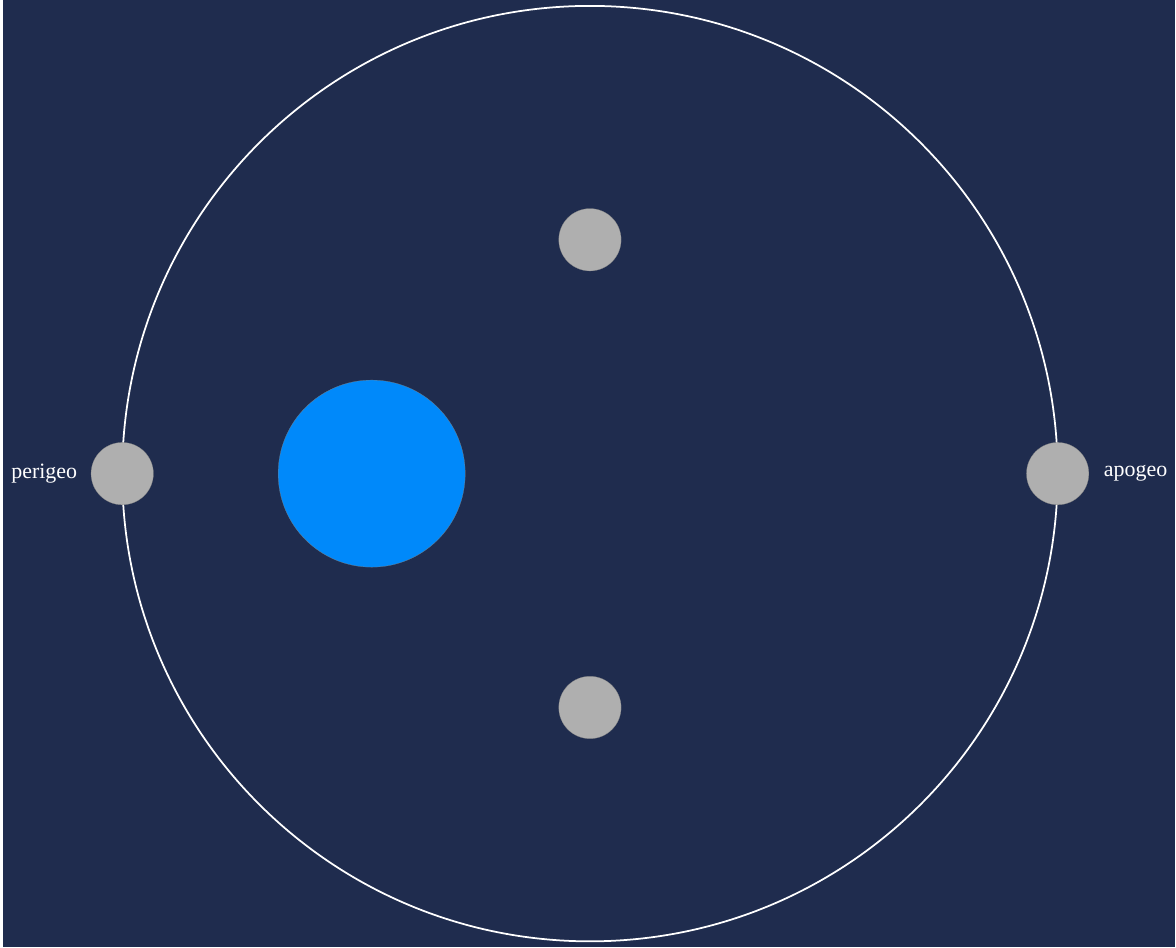
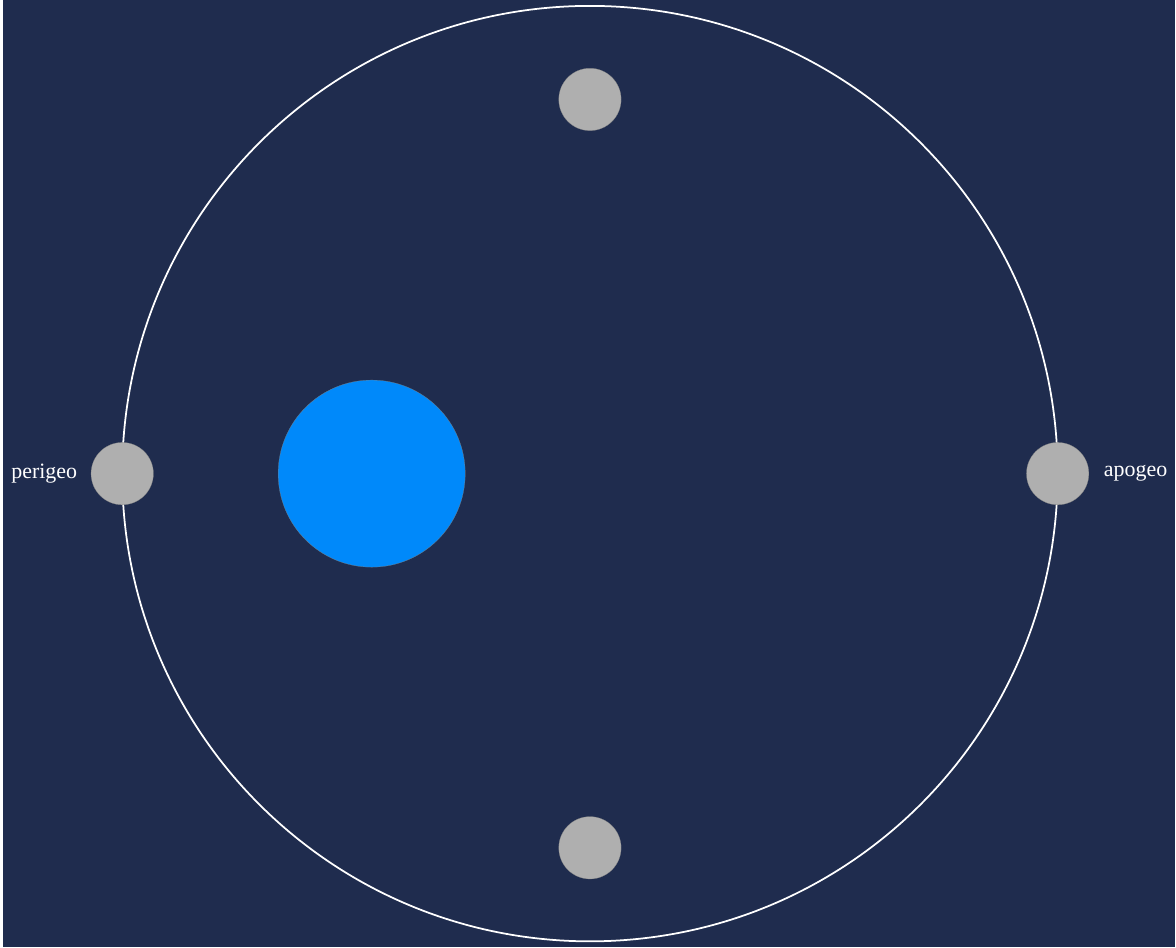
Before and after one commit to ulaulaman/tikzdraw, a LaTeX figure (astronomy/sistema_terra-luna/sistema_terra-luna.tex): the whole page. Compiled offline with XeLaTeX; a missing font is replaced by an installed copy or a similar font.

Commit message:
Modifica all'eccentricità dell'orbita lunare

```diff
--- a/astronomy/sistema_terra-luna/sistema_terra-luna.tex
+++ b/astronomy/sistema_terra-luna/sistema_terra-luna.tex
@@ -39,23 +39,23 @@
 		\tkzDefPoint(15,0){L}
 		\tkzDefPoint(16,0){Lr}
 		%
-		\begin{scope}[yscale=0.5]
+		\begin{scope}[yscale=0.8]
 			\tkzDrawCircle[color=white,ultra thick](O,L)
 		\end{scope}
 		%
 		\tkzDrawCircle[fill=earth](E,Er)
 		\tkzDrawCircle[fill=moon](L,Lr)
 		%
-		\tkzDefPoint(0,7.5){L1}
-		\tkzDefPoint(1,7.5){Lr1}
+		\tkzDefPoint(0,12){L1}
+		\tkzDefPoint(1,12){Lr1}
 		\tkzDrawCircle[fill=moon](L1,Lr1)
 		%
 		\tkzDefPoint(-15,0){L2}
 		\tkzDefPoint(-16,0){Lr2}
 		\tkzDrawCircle[fill=moon](L2,Lr2)
 		%
-		\tkzDefPoint(0,-7.5){L3}
-		\tkzDefPoint(1,-7.5){Lr3}
+		\tkzDefPoint(0,-12){L3}
+		\tkzDefPoint(1,-12){Lr3}
 		\tkzDrawCircle[fill=moon](L3,Lr3)
 		%
 		\node at (17.5,0) {\textcolor{white}{\fontsize{20}{21}\selectfont apogeo}};
```
Also changed, not shown: astronomy/sistema_terra-luna/pdf/sistema_terra-luna.pdf.
